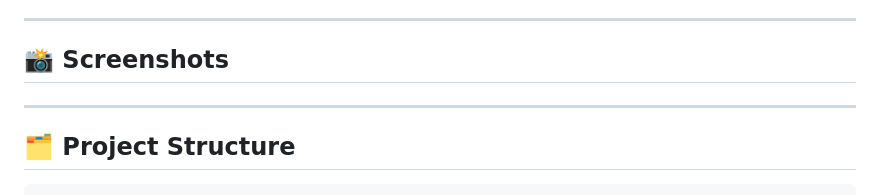
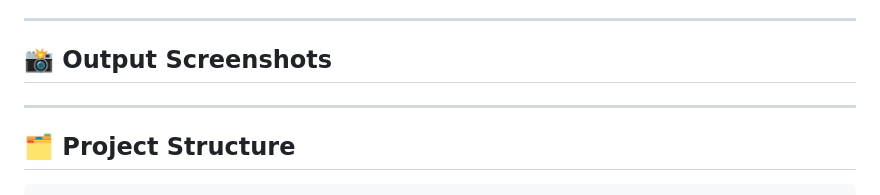
Before and after one commit to Spraveen8-chary/HTF25-Team-065, a Markdown page: documentation.md, the part around the change. GitHub-like rendering.

```diff
--- a/documentation.md
+++ b/documentation.md
@@ -18,7 +18,7 @@ Effortlessly add accurate, AI-powered captions to your videos in 40+ languages.
 
 ***
 
-## 📸 Screenshots
+## 📸 Output Screenshots
 
 <!-- Add usage screenshots and the admin dashboard here as needed -->
 
```
